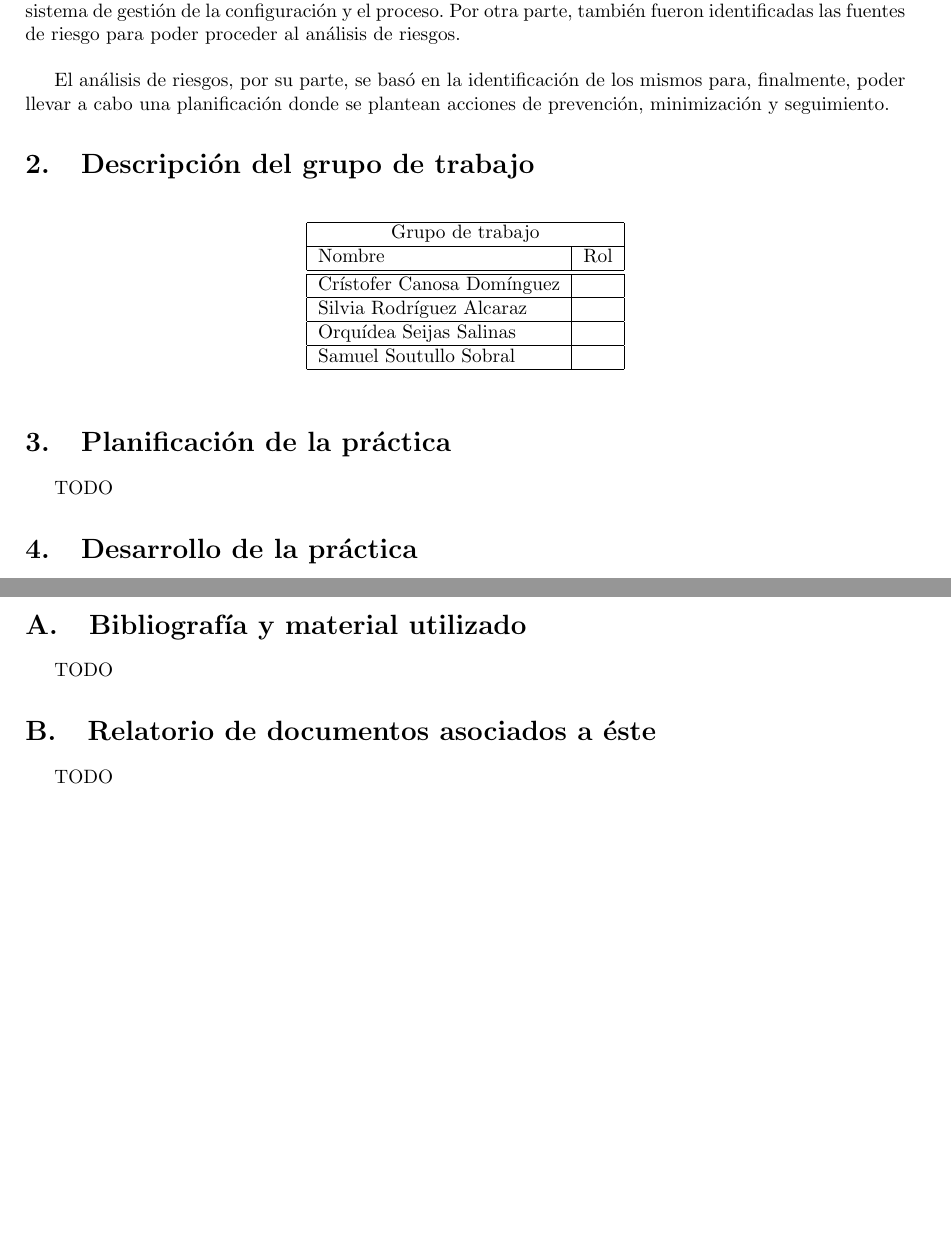
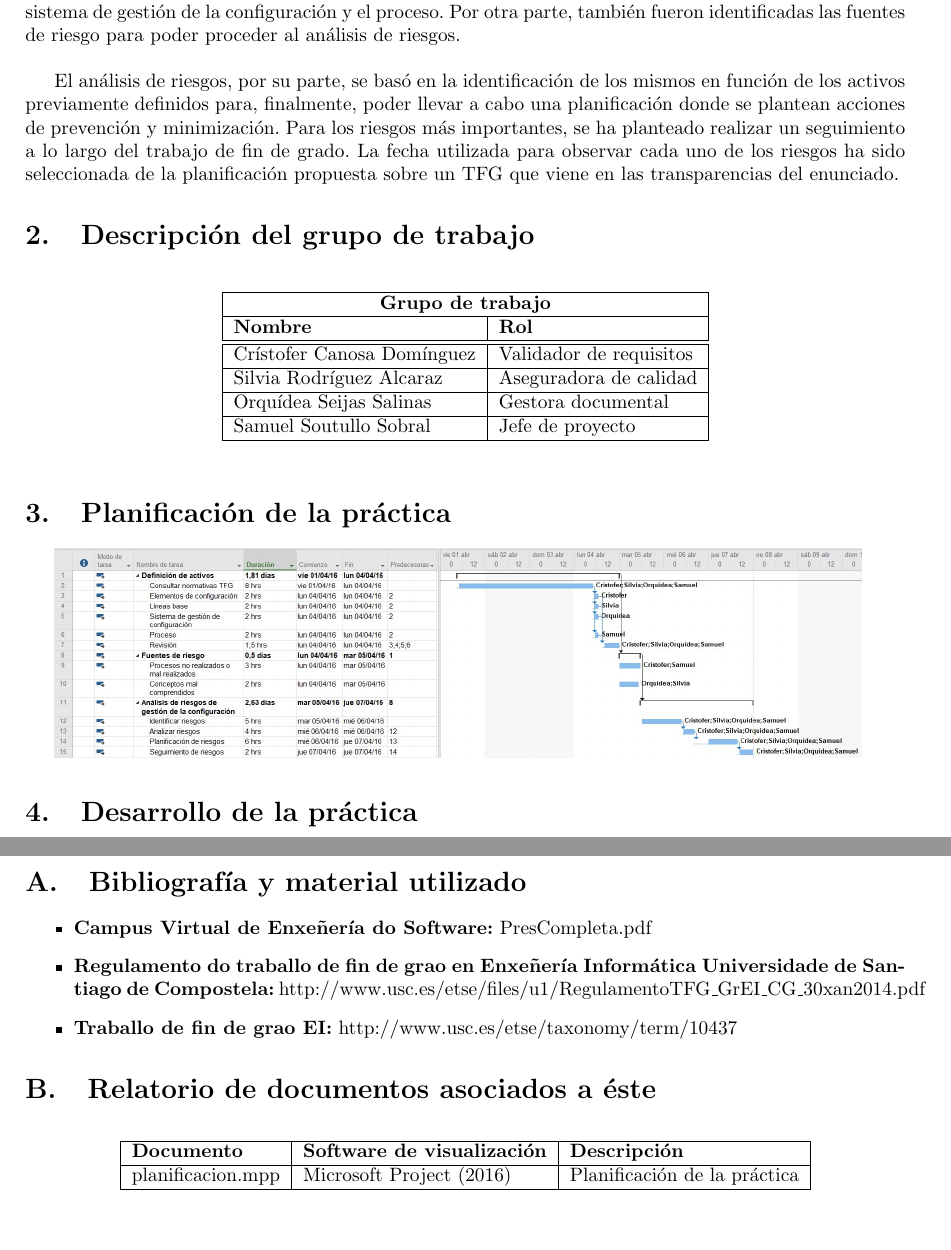
Before and after one commit to samuelss1996/EnSo, a LaTeX document (documento/p7_riesgosTFG.tex): two parts of pages 4 and 14 of 14 before the commit and two parts of pages 4 and 15 of 15 after it, joined at a grey line, cut so that both start at the same text, the shorter picture padded with empty space. Compiled offline with pdfLaTeX.

Commit message:
Documento finalizado: añadido gantt y corregidos errores menores

```diff
--- a/documento/p7_riesgosTFG.tex
+++ b/documento/p7_riesgosTFG.tex
@@ -23,7 +38,6 @@
     		1.0 & 07/04/2017 & Creación del documento \\ \hline
     	\end{tabular}
     \end{table}
-
 	\newpage
 	\tableofcontents
 	\newpage
@@ -33,25 +47,25 @@
 
 	El procedimiento a seguir ha sido, en primer lugar, la identificación de activos dentro del proyecto planteado. Con activos nos referimos tanto a los elementos de configuración, como a las líneas base, el sistema de gestión de la configuración y el proceso. Por otra parte, también fueron identificadas las fuentes de riesgo para poder proceder al análisis de riesgos.\\
 
-	El análisis de riesgos, por su parte, se basó en la identificación de los mismos para, finalmente, poder llevar a cabo una planificación donde se plantean acciones de prevención, minimización y seguimiento.
+	El análisis de riesgos, por su parte, se basó en la identificación de los mismos en función de los activos previamente definidos para, finalmente, poder llevar a cabo una planificación donde se plantean acciones de prevención y  minimización. Para los riesgos más importantes, se ha planteado realizar un seguimiento a lo largo del trabajo de fin de grado. La fecha utilizada para observar cada uno de los riesgos ha sido seleccionada de la planificación propuesta sobre un TFG que viene en las transparencias del enunciado.
 
 	\section{Descripción del grupo de trabajo}
 		\begin{table}[htb]
         \centering
         \begin{tabular}{|l|l|l|}
         \hline
-        \multicolumn{2}{|c|}{Grupo de trabajo} \\ \hline
-        Nombre & Rol\\
+        \multicolumn{2}{|c|}{\textbf{Grupo de trabajo}} \\ \hline
+       \textbf{Nombre} & \textbf{Rol}\\
         \hline \hline
-        Crístofer Canosa Domínguez &  \\ \hline
-        Silvia Rodríguez Alcaraz & \\ \hline
-        Orquídea Seijas Salinas & \\ \hline
-        Samuel Soutullo Sobral & \\ \hline
+        Crístofer Canosa Domínguez & Validador de requisitos \\ \hline
+        Silvia Rodríguez Alcaraz & Aseguradora de calidad \\ \hline
+        Orquídea Seijas Salinas & Gestora documental \\ \hline
+        Samuel Soutullo Sobral & Jefe de proyecto \\ \hline
         \end{tabular}
         \end{table}
 
 	\section{Planificación de la práctica}
-		TODO %TODO meter gantt
+		\includegraphics[scale=0.25]{imagenes/planificacion.jpg}
 
 	\section{Desarrollo de la práctica}
 		\subsection{Identificación de activos}
@@ -311,7 +325,21 @@ No llevar un registro concreto de validación puede desembocar en una entrega in
 	\appendix
 		\section{Bibliografía y material utilizado}
-			TODO %TODO
+			\begin{itemize}
+			\item \textbf{Campus Virtual de Enxeñería do Software:} PresCompleta.pdf
+			\item \textbf{Regulamento do traballo de fin de grao en Enxeñería Informática Universidade de Santiago de Compostela:} http://www.usc.es/etse/files/u1/RegulamentoTFG\_GrEI\_CG\_30xan2014.pdf
+			\item \textbf{Traballo de fin de grao EI:} http://www.usc.es/etse/taxonomy/term/10437
+			\end{itemize}
 
 		\section{Relatorio de documentos asociados a éste}
-			TODO %TODO
+		\begin{table}[htb]
+        \centering
+        \begin{tabular}{|l|l|l|}
+        \hline
+        \textbf{Documento} & \textbf{Software de visualización} & \textbf{Descripción} \\
+        \hline
+        planificacion.mpp & Microsoft Project (2016) & Planificación de la práctica \\
+        \hline
+        \end{tabular}
+        \end{table}
+
 \end{document}
```
Also changed, not shown: documento/imagenes/planificacion.jpg (added), documento/p7_riesgosTFG.tex (53 more changed lines). Lines whose indentation alone changed are shown as unchanged.
